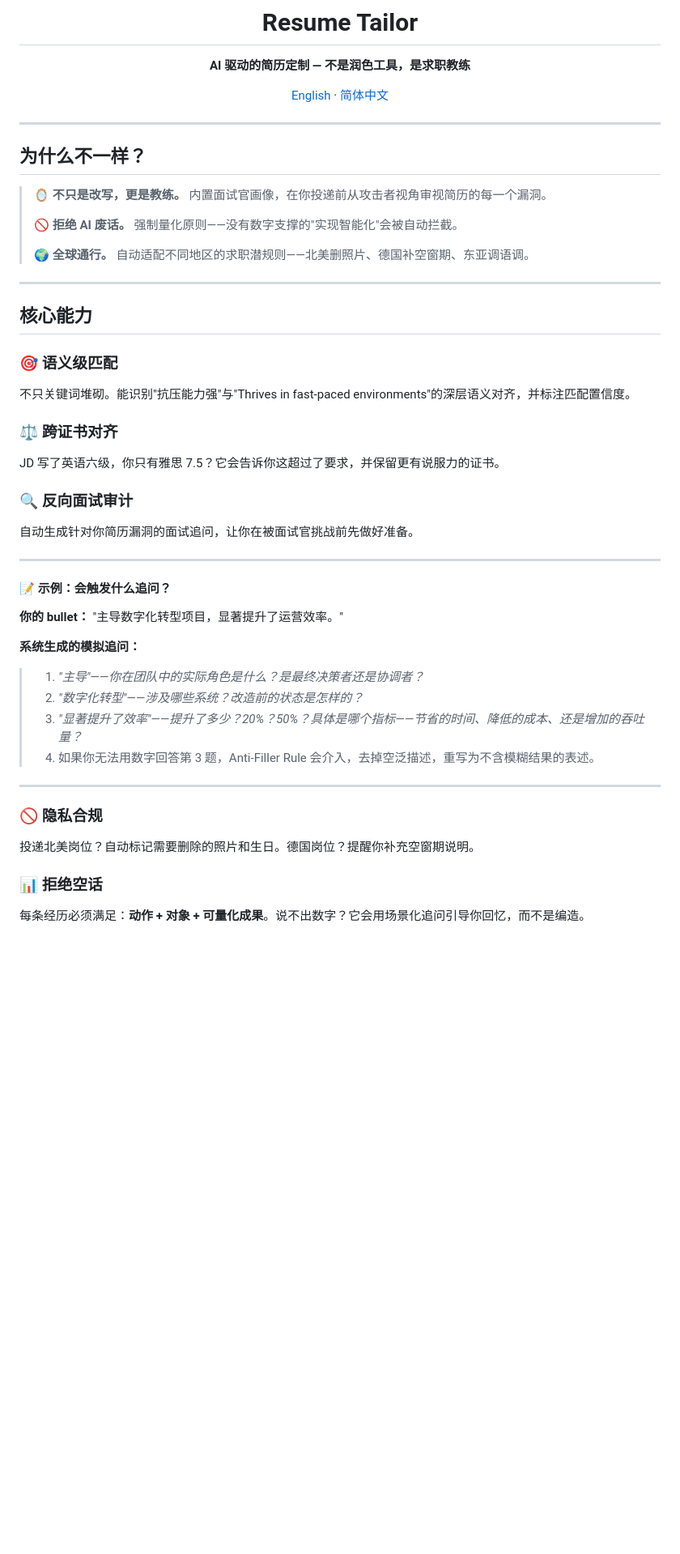
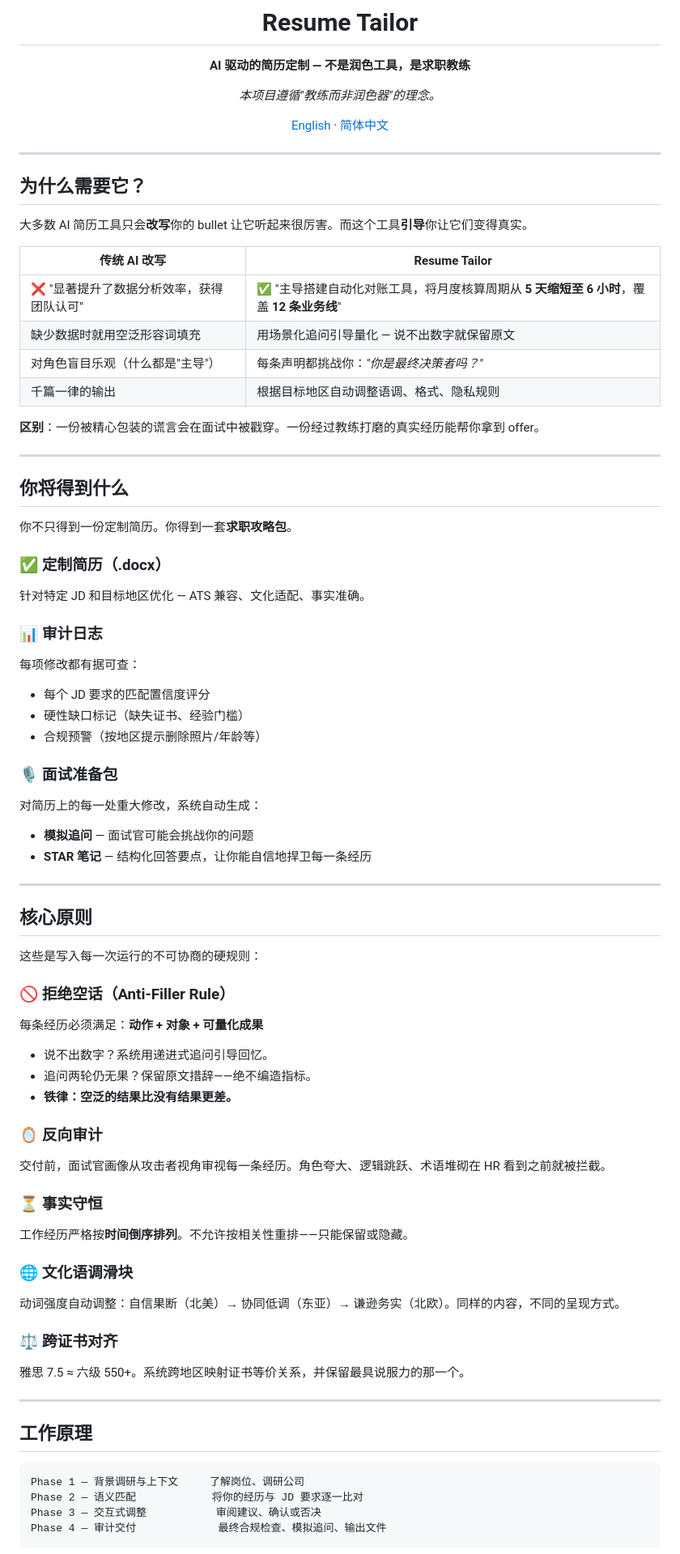
Before and after one commit to dmlin7777777/personal-efficiency-enhancing-skills, a Markdown page: README.zh-CN.md, the part around one of its changes. Shown at 81% size. Rendered like a GitHub page; blank space fills up the shorter version.

Commit message:
docs: restructure README — value-first layout with before/after comparison, deliverables section, core principles

````diff
--- a/README.zh-CN.md
+++ b/README.zh-CN.md
@@ -3,6 +3,8 @@
 # Resume Tailor
 
 **AI 驱动的简历定制 — 不是润色工具，是求职教练**
+
+*本项目遵循"教练而非润色器"的理念。*
 
 [English](README.md) · [简体中文](README.zh-CN.md)
 
@@ -10,45 +12,71 @@
 
 ---
 
-## 为什么不一样？
+## 为什么需要它？
 
-> **🪞 不只是改写，更是教练。** 内置面试官画像，在你投递前从攻击者视角审视简历的每一个漏洞。
->
-> **🚫 拒绝 AI 废话。** 强制量化原则——没有数字支撑的"实现智能化"会被自动拦截。
->
-> **🌍 全球通行。** 自动适配不同地区的求职潜规则——北美删照片、德国补空窗期、东亚调语调。
+大多数 AI 简历工具只会**改写**你的 bullet 让它听起来很厉害。而这个工具**引导**你让它们变得真实。
+
+| 传统 AI 改写 | Resume Tailor |
+|---|---|
+| ❌ "显著提升了数据分析效率，获得团队认可" | ✅ "主导搭建自动化对账工具，将月度核算周期从 **5 天缩短至 6 小时**，覆盖 **12 条业务线**" |
+| 缺少数据时就用空泛形容词填充 | 用场景化追问引导量化 — 说不出数字就保留原文 |
+| 对角色盲目乐观（什么都是"主导"） | 每条声明都挑战你：*"你是最终决策者吗？"* |
+| 千篇一律的输出 | 根据目标地区自动调整语调、格式、隐私规则 |
+
+**区别**：一份被精心包装的谎言会在面试中被戳穿。一份经过教练打磨的真实经历能帮你拿到 offer。
 
 ---
 
-## 核心能力
+## 你将得到什么
 
-### 🎯 语义级匹配
-不只关键词堆砌。能识别"抗压能力强"与"Thrives in fast-paced environments"的深层语义对齐，并标注匹配置信度。
+你不只得到一份定制简历。你得到一套**求职攻略包**。
 
-### ⚖️ 跨证书对齐
-JD 写了英语六级，你只有雅思 7.5？它会告诉你这超过了要求，并保留更有说服力的证书。
+### ✅ 定制简历（.docx）
+针对特定 JD 和目标地区优化 — ATS 兼容、文化适配、事实准确。
 
-### 🔍 反向面试审计
-自动生成针对你简历漏洞的面试追问，让你在被面试官挑战前先做好准备。
+### 📊 审计日志
+每项修改都有据可查：
+- 每个 JD 要求的匹配置信度评分
+- 硬性缺口标记（缺失证书、经验门槛）
+- 合规预警（按地区提示删除照片/年龄等）
+
+### 🎙️ 面试准备包
+对简历上的每一处重大修改，系统自动生成：
+- **模拟追问** — 面试官可能会挑战你的问题
+- **STAR 笔记** — 结构化回答要点，让你能自信地捍卫每一条经历
 
 ---
 
-#### 📝 示例：会触发什么追问？
+## 核心原则
 
-**你的 bullet：** "主导数字化转型项目，显著提升了运营效率。"
+这些是写入每一次运行的不可协商的硬规则：
 
-**系统生成的模拟追问：**
+### 🚫 拒绝空话（Anti-Filler Rule）
+每条经历必须满足：**动作 + 对象 + 可量化成果**
+- 说不出数字？系统用递进式追问引导回忆。
+- 追问两轮仍无果？保留原文措辞——绝不编造指标。
+- **铁律：空泛的结果比没有结果更差。**
 
-> 1. *"主导"——你在团队中的实际角色是什么？是最终决策者还是协调者？*
-> 2. *"数字化转型"——涉及哪些系统？改造前的状态是怎样的？*
-> 3. *"显著提升了效率"——提升了多少？20%？50%？具体是哪个指标——节省的时间、降低的成本、还是增加的吞吐量？*
-> 4. 如果你无法用数字回答第 3 题，Anti-Filler Rule 会介入，去掉空泛描述，重写为不含模糊结果的表述。
+### 🪞 反向审计
+交付前，面试官画像从攻击者视角审视每一条经历。角色夸大、逻辑跳跃、术语堆砌在 HR 看到之前就被拦截。
+
+### ⏳ 事实守恒
+工作经历严格按**时间倒序排列**。不允许按相关性重排——只能保留或隐藏。
+
+### 🌐 文化语调滑块
+动词强度自动调整：自信果断（北美）→ 协同低调（东亚）→ 谦逊务实（北欧）。同样的内容，不同的呈现方式。
+
+### ⚖️ 跨证书对齐
+雅思 7.5 ≈ 六级 550+。系统跨地区映射证书等价关系，并保留最具说服力的那一个。
 
 ---
 
-### 🚫 隐私合规
-投递北美岗位？自动标记需要删除的照片和生日。德国岗位？提醒你补充空窗期说明。
+## 工作原理
 
-### 📊 拒绝空话
-每条经历必须满足：**动作 + 对象 + 可量化成果**。说不出数字？它会用场景化追问引导你回忆，而不是编造。
+```
+Phase 1 — 背景调研与上下文     了解岗位、调研公司
+Phase 2 — 语义匹配            将你的经历与 JD 要求逐一比对
+Phase 3 — 交互式调整           审阅建议、确认或否决
+Phase 4 — 审计交付             最终合规检查、模拟追问、输出文件
+```
 
````
Also changed, not shown: other parts of README.zh-CN.md (+19 -42 lines), README.md (+66 -61 lines).
